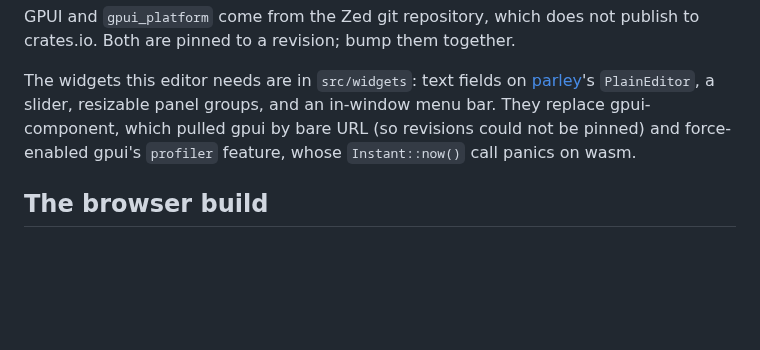
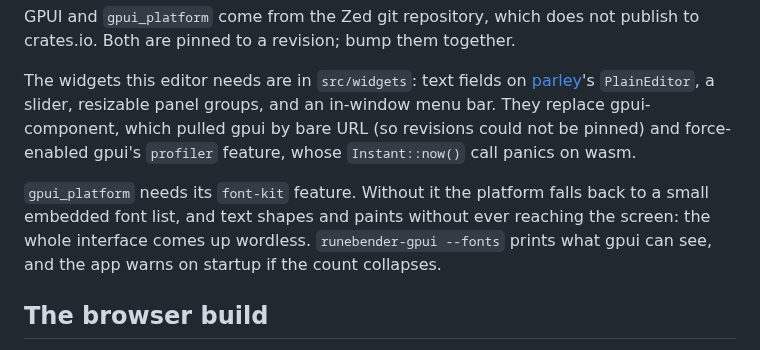
Before and after one commit to eliheuer/runebender-gpui, a Markdown page: README.md, the part around the change. GitHub-like rendering; blank space fills up the shorter version.

Commit message:
README: note the font-kit feature
It is not obvious, it is not the kind of thing anyone checks, and
losing it makes the whole interface wordless.

```diff
--- a/README.md
+++ b/README.md
@@ -56,6 +56,12 @@ replace gpui-component, which pulled gpui by bare URL (so revisions
 could not be pinned) and force-enabled gpui's `profiler` feature,
 whose `Instant::now()` call panics on wasm.
 
+`gpui_platform` needs its `font-kit` feature. Without it the platform
+falls back to a small embedded font list, and text shapes and paints
+without ever reaching the screen: the whole interface comes up
+wordless. `runebender-gpui --fonts` prints what gpui can see, and the
+app warns on startup if the count collapses.
+
 ## The browser build
 
 An experimental wasm build runs at <https://runebender.org/gpui/>.
```
